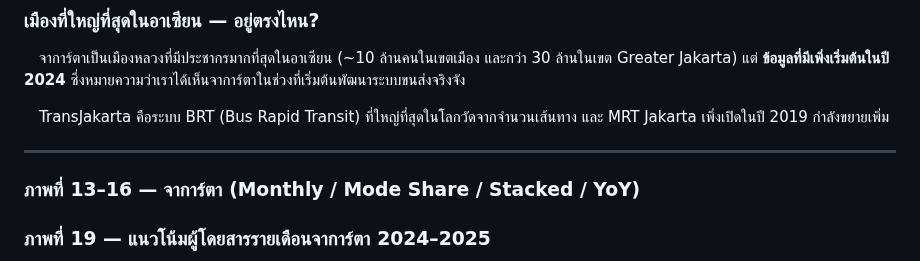
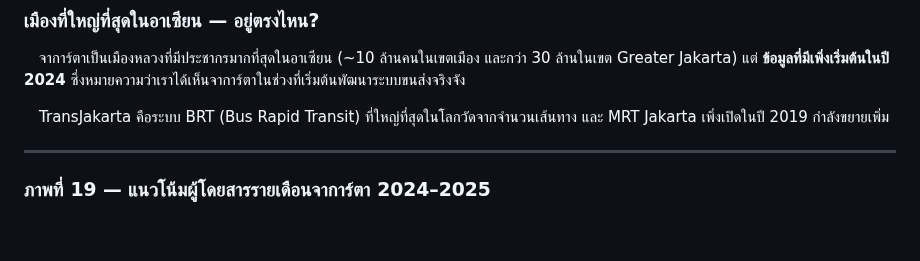
Before and after one commit to Kaitokidbua/ASEAN_Transport, a Markdown page: README.md, the part around one of its changes. GitHub-like rendering; blank space fills up the shorter version.

```diff
--- a/README.md
+++ b/README.md
@@ -246,7 +246,7 @@
 
 ---
 
-### ภาพที่ 13–16 — จาการ์ตา (Monthly / Mode Share / Stacked / YoY)
+
 
 
 ### ภาพที่ 19 — แนวโน้มผู้โดยสารรายเดือนจาการ์ตา 2024–2025
```
Also changed, not shown: other parts of README.md (+11 -4 lines).
